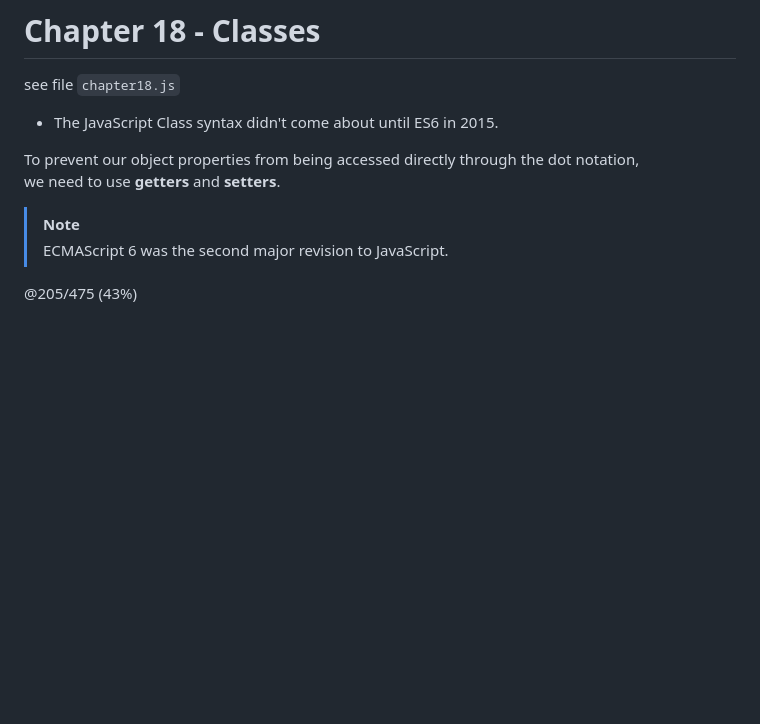
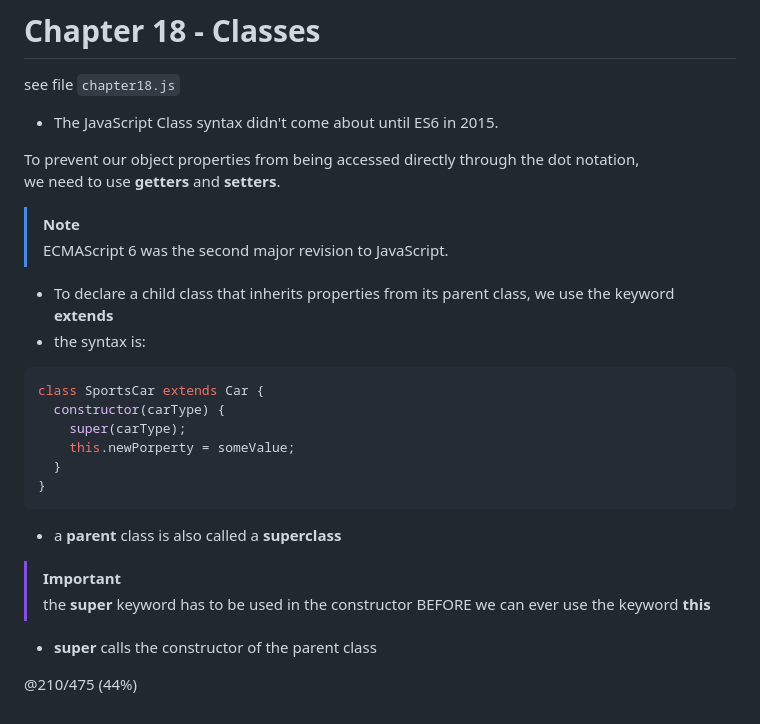
Before and after one commit to fastoch/JavaScript_DaveGray, a Markdown page: README.md, the part around the change. Drawn GitHub-style; blank space fills up the shorter version.

Commit message:
@210 Classes super class, child class

````diff
--- a/README.md
+++ b/README.md
@@ -292,6 +292,24 @@ we need to use **getters** and **setters**.
 >[!note]
 >ECMAScript 6 was the second major revision to JavaScript.
 
+- To declare a child class that inherits properties from its parent class, we use the keyword **extends**
+- the syntax is:
+```js
+class SportsCar extends Car {
+  constructor(carType) {
+    super(carType);
+    this.newPorperty = someValue;
+  }
+}
+```
+- a **parent** class is also called a **superclass**
+
+>[!important]
+>the **super** keyword has to be used in the constructor BEFORE we can ever use the keyword **this**
+
+- **super** calls the constructor of the parent class
 
 
-@205/475 (43%)
+
+
+@210/475 (44%)
````
